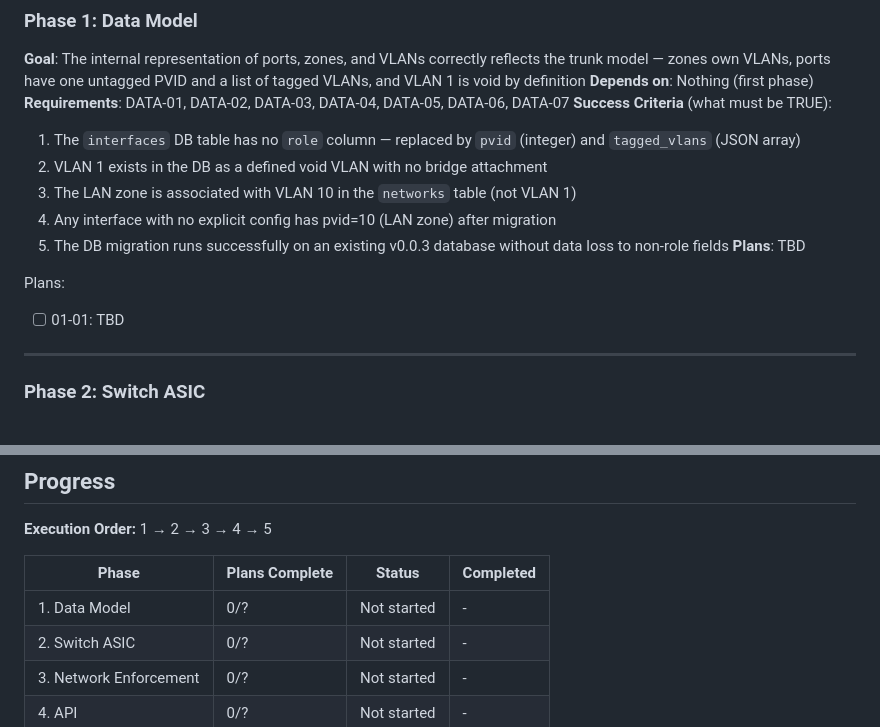
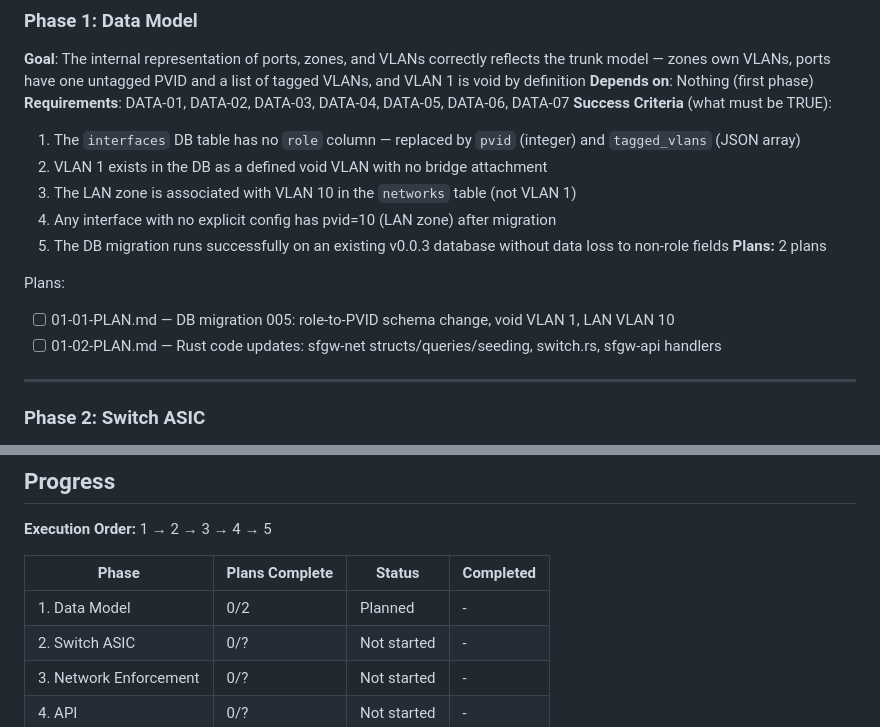
Before and after one commit to bcyangkmluohmars/secfirstgw-rs, a Markdown page: .planning/ROADMAP.md, 2 parts joined by grey strips. GitHub-like rendering.

Commit message:
docs(01-data-model): create phase plan

```diff
--- a/.planning/ROADMAP.md
+++ b/.planning/ROADMAP.md
@@ -36,10 +36,11 @@ Decimal phases appear between their surrounding integers in numeric order.
   3. The LAN zone is associated with VLAN 10 in the `networks` table (not VLAN 1)
   4. Any interface with no explicit config has pvid=10 (LAN zone) after migration
   5. The DB migration runs successfully on an existing v0.0.3 database without data loss to non-role fields
-**Plans**: TBD
+**Plans:** 2 plans
 
 Plans:
-- [ ] 01-01: TBD
+- [ ] 01-01-PLAN.md — DB migration 005: role-to-PVID schema change, void VLAN 1, LAN VLAN 10
+- [ ] 01-02-PLAN.md — Rust code updates: sfgw-net structs/queries/seeding, switch.rs, sfgw-api handlers
 
 ---
 
@@ -118,7 +119,7 @@ Plans:
 
 | Phase | Plans Complete | Status | Completed |
 |-------|----------------|--------|-----------|
-| 1. Data Model | 0/? | Not started | - |
+| 1. Data Model | 0/2 | Planned | - |
 | 2. Switch ASIC | 0/? | Not started | - |
 | 3. Network Enforcement | 0/? | Not started | - |
 | 4. API | 0/? | Not started | - |
```
Also changed, not shown: 2 other files.
